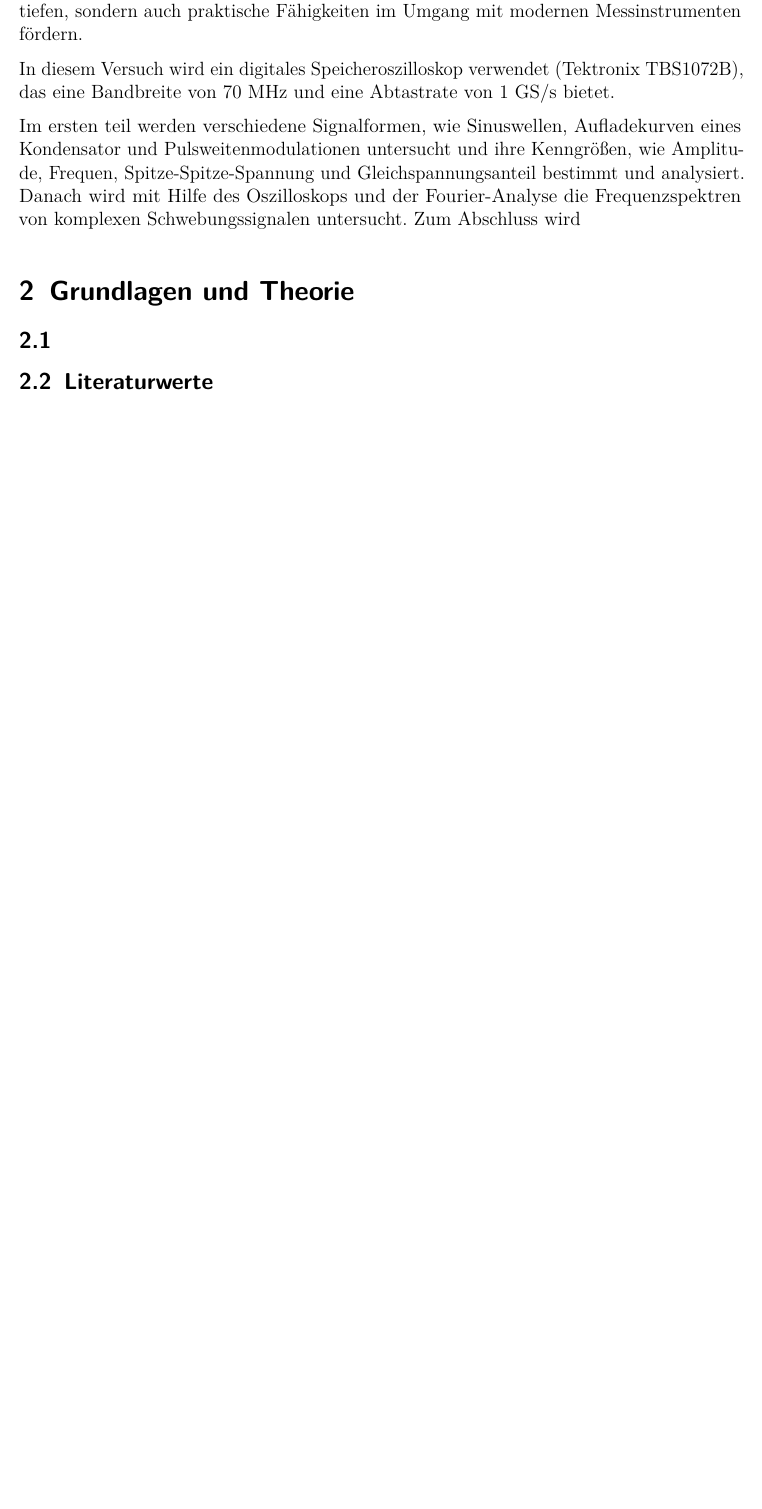
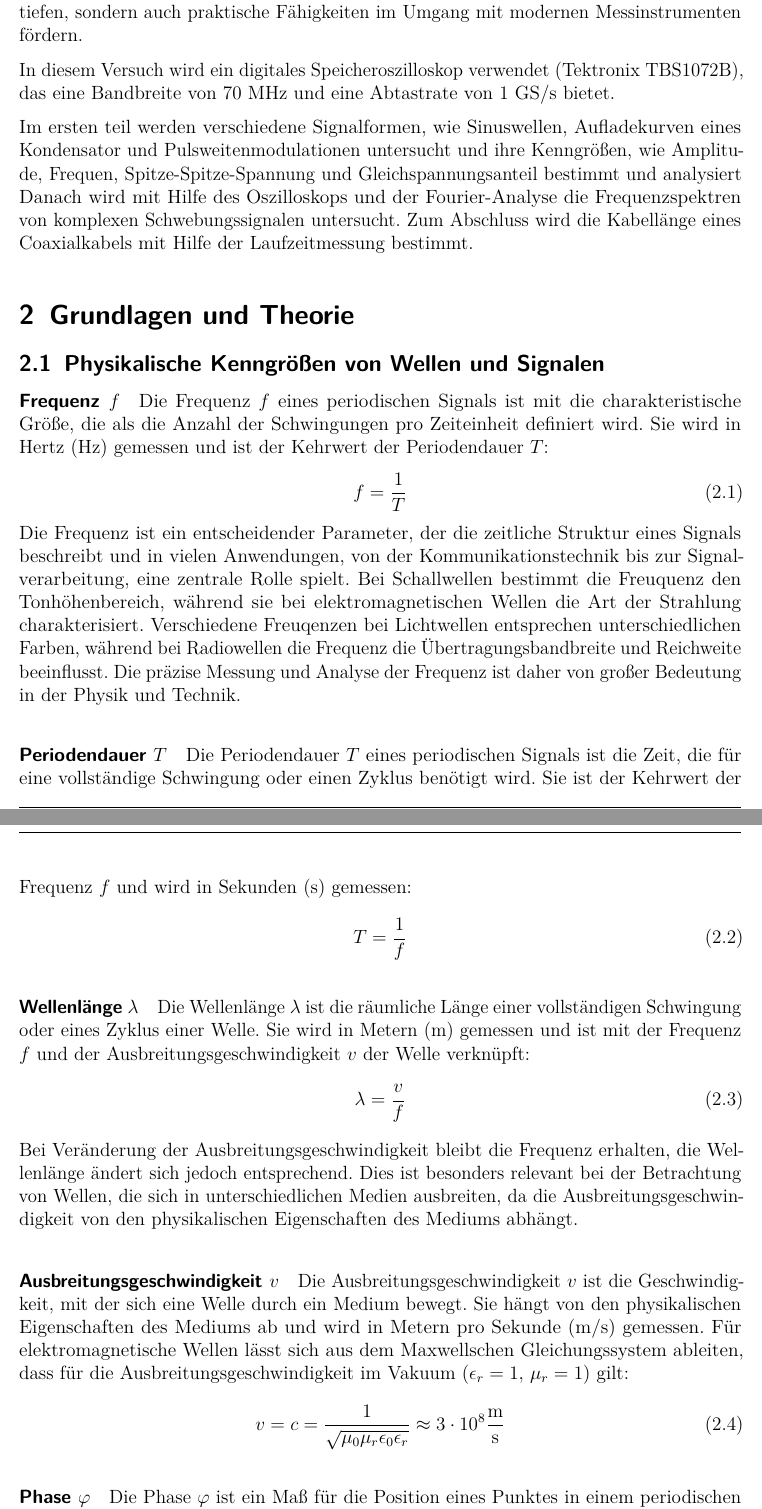
Before and after one commit to IchKaueHolz/PAP1, a LaTeX document (Versuch 25/Auswertung/main.tex): part of page 3 of 5 before the commit and two parts of pages 3 and 4 of 7 after it, the two joined at a grey line, cut so that both start at the same text, the shorter picture padded with empty space. Compiled offline with pdfLaTeX.

Commit message:
Physikalische Grundlagen 1.1" \

```diff
--- a/Versuch 25/Auswertung/main.tex
+++ b/Versuch 25/Auswertung/main.tex
@@ -118,16 +118,39 @@ Das Oszilloskop bietet die Möglichkeit, sowohl zeitabhängige als auch frequenz
 
 In diesem Versuch wird ein digitales Speicheroszilloskop verwendet (Tektronix TBS1072B), das eine Bandbreite von 70 MHz und eine Abtastrate von 1 GS/s bietet.
 
-Im ersten teil werden verschiedene Signalformen, wie Sinuswellen, Aufladekurven eines Kondensator und Pulsweitenmodulationen untersucht und ihre Kenngrößen, wie Amplitude, Frequen, Spitze-Spitze-Spannung und Gleichspannungsanteil bestimmt und analysiert.
+Im ersten teil werden verschiedene Signalformen, wie Sinuswellen, Aufladekurven eines Kondensator und Pulsweitenmodulationen untersucht und ihre Kenngrößen, wie Amplitude, Frequen, Spitze-Spitze-Spannung und Gleichspannungsanteil bestimmt und analysiert
 Danach wird mit Hilfe des Oszilloskops und der Fourier-Analyse die Frequenzspektren von komplexen Schwebungssignalen untersucht.
-Zum Abschluss wird
+Zum Abschluss wird die Kabellänge eines Coaxialkabels mit Hilfe der Laufzeitmessung bestimmt.
 
 
 \section{Grundlagen und Theorie}
-\subsection{}
+\subsection{Physikalische Kenngrößen von Wellen und Signalen}
+\paragraph{Frequenz $f$}
+Die Frequenz $f$ eines periodischen Signals ist mit die charakteristische Größe, die als die Anzahl der Schwingungen pro Zeiteinheit definiert wird. Sie wird in Hertz (Hz) gemessen und ist der Kehrwert der Periodendauer $T$:
+\begin{equation}
+    f = \frac{1}{T}
+\end{equation}
+Die Frequenz ist ein entscheidender Parameter, der die zeitliche Struktur eines Signals beschreibt und in vielen Anwendungen, von der Kommunikationstechnik bis zur Signalverarbeitung, eine zentrale Rolle spielt. Bei Schallwellen bestimmt die Freuquenz den Tonhöhenbereich, während sie bei elektromagnetischen Wellen die Art der Strahlung charakterisiert. Verschiedene Freuqenzen bei Lichtwellen entsprechen unterschiedlichen Farben, während bei Radiowellen die Frequenz die Übertragungsbandbreite und Reichweite beeinflusst. Die präzise Messung und Analyse der Frequenz ist daher von großer Bedeutung in der Physik und Technik.
 
-\subsection{Literaturwerte}
+\paragraph{Periodendauer $T$}
+Die Periodendauer $T$ eines periodischen Signals ist die Zeit, die für eine vollständige Schwingung oder einen Zyklus benötigt wird. Sie ist der Kehrwert der Frequenz $f$ und wird in Sekunden (s) gemessen:
+\begin{equation}
+    T = \frac{1}{f}
+\end{equation}
 
+\paragraph{Wellenlänge $\lambda$}
+Die Wellenlänge $\lambda$ ist die räumliche Länge einer vollständigen Schwingung oder eines Zyklus einer Welle. Sie wird in Metern (m) gemessen und ist mit der Frequenz $f$ und der Ausbreitungsgeschwindigkeit $v$ der Welle verknüpft:
+\begin{equation}
+    \lambda = \frac{v}{f}
+\end{equation}
+Bei Veränderung der Ausbreitungsgeschwindigkeit bleibt die Frequenz erhalten, die Wellenlänge ändert sich jedoch entsprechend. Dies ist besonders relevant bei der Betrachtung von Wellen, die sich in unterschiedlichen Medien ausbreiten, da die Ausbreitungsgeschwindigkeit von den physikalischen Eigenschaften des Mediums abhängt.
 
+\paragraph{Ausbreitungsgeschwindigkeit $v$}
+Die Ausbreitungsgeschwindigkeit $v$ ist die Geschwindigkeit, mit der sich eine Welle durch ein Medium bewegt. Sie hängt von den physikalischen Eigenschaften des Mediums ab und wird in Metern pro Sekunde (m/s) gemessen. Für elektromagnetische Wellen lässt sich aus dem Maxwellschen Gleichungssystem ableiten, dass für die Ausbreitungsgeschwindigkeit im Vakuum ($\epsilon_r = 1{,}\ \mu_r = 1$) gilt:
+\begin{equation}
+    v = c = \frac{1}{\sqrt{\mu_0 \mu_r \epsilon_0 \epsilon_r}} \approx 3 \cdot 10^8 \frac{\text{m}}{\text{s}}
+\end{equation}
 
+\paragraph{Phase $\varphi$}
+Die Phase $\varphi$ ist ein Maß für die Position eines Punktes in einem periodischen Prozess. Sie wird in Radiant (rad) oder Grad (°) gemessen und beschreibt den zeitlichen Versatz einer Welle im Vergleich zu einem Referenzzeitpunkt. Die Phase ist besonders wichtig bei der Analyse von Wellen, da sie den Zusammenhang zwischen verschiedenen Wellen beschreibt und bei der Interferenz von Wellen eine entscheidende Rolle spielt.
 
@@ -133,0 +168 @@ Zum Abschluss wird
+\footnotetext{Quelle: \url{https://sengpielaudio.com/WellenSinusZeitAbstandTime.gif}}
```
Also changed, not shown: Versuch 25/Auswertung/img/Wellencharakter.png (added), Versuch 25/Auswertung/main.pdf, Versuch 25/Auswertung/main.tex (34 more changed lines).
